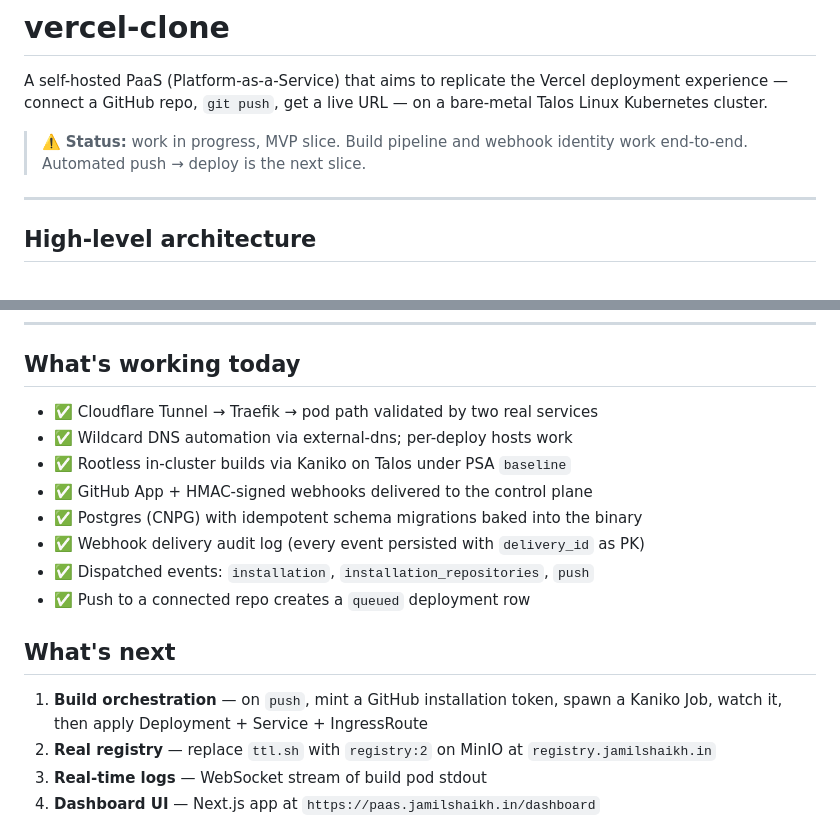
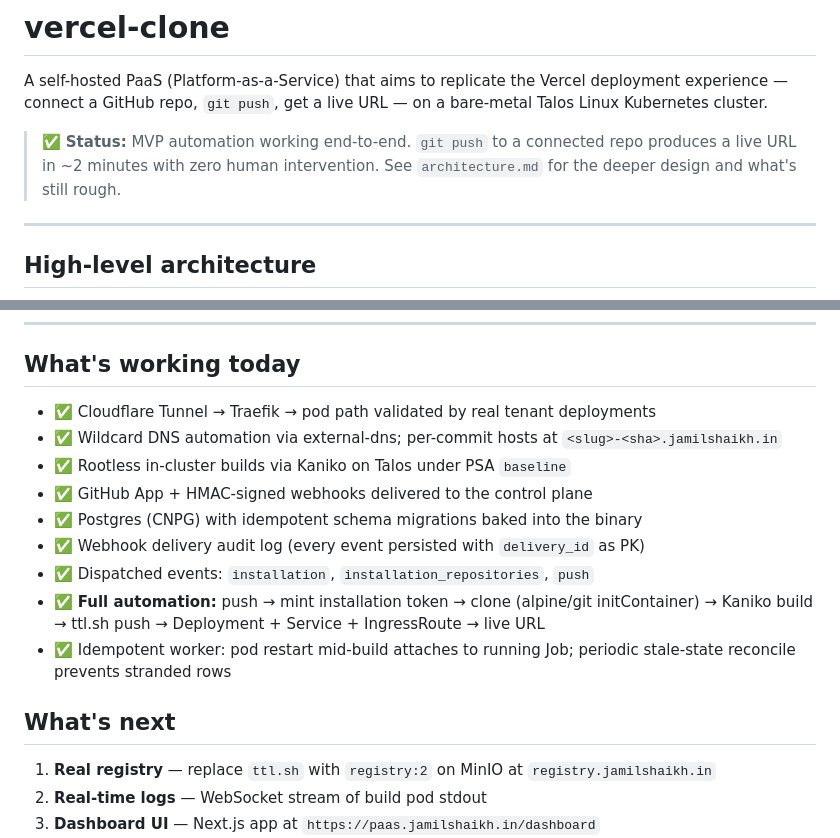
Before and after one commit to jamilshaikh07/vercel-clone, a Markdown page: README.md, 2 parts joined by grey strips. GitHub-like rendering.

Commit message:
docs: reflect that push→deploy automation is now live e2e

```diff
--- a/README.md
+++ b/README.md
@@ -4,8 +4,9 @@ A self-hosted PaaS (Platform-as-a-Service) that aims to replicate the Vercel
 deployment experience — connect a GitHub repo, `git push`, get a live URL —
 on a bare-metal Talos Linux Kubernetes cluster.
 
-> ⚠️ **Status:** work in progress, MVP slice. Build pipeline and webhook
-> identity work end-to-end. Automated push → deploy is the next slice.
+> ✅ **Status:** MVP automation working end-to-end. `git push` to a connected
+> repo produces a live URL in ~2 minutes with zero human intervention.
+> See `architecture.md` for the deeper design and what's still rough.
 
 ---
 
@@ -89,19 +90,21 @@ flowchart LR
 
 ## What's working today
 
-- ✅ Cloudflare Tunnel → Traefik → pod path validated by two real services
-- ✅ Wildcard DNS automation via external-dns; per-deploy hosts work
+- ✅ Cloudflare Tunnel → Traefik → pod path validated by real tenant deployments
+- ✅ Wildcard DNS automation via external-dns; per-commit hosts at `<slug>-<sha>.jamilshaikh.in`
 - ✅ Rootless in-cluster builds via Kaniko on Talos under PSA `baseline`
 - ✅ GitHub App + HMAC-signed webhooks delivered to the control plane
 - ✅ Postgres (CNPG) with idempotent schema migrations baked into the binary
 - ✅ Webhook delivery audit log (every event persisted with `delivery_id` as PK)
 - ✅ Dispatched events: `installation`, `installation_repositories`, `push`
-- ✅ Push to a connected repo creates a `queued` deployment row
+- ✅ **Full automation:** push → mint installation token → clone (alpine/git initContainer)
+  → Kaniko build → ttl.sh push → Deployment + Service + IngressRoute → live URL
+- ✅ Idempotent worker: pod restart mid-build attaches to running Job;
+  periodic stale-state reconcile prevents stranded rows
 
 ## What's next
 
-1. **Build orchestration** — on `push`, mint a GitHub installation token, spawn a Kaniko Job, watch it, then apply Deployment + Service + IngressRoute
-2. **Real registry** — replace `ttl.sh` with `registry:2` on MinIO at `registry.jamilshaikh.in`
+1. **Real registry** — replace `ttl.sh` with `registry:2` on MinIO at `registry.jamilshaikh.in`
 3. **Real-time logs** — WebSocket stream of build pod stdout
 4. **Dashboard UI** — Next.js app at `https://paas.jamilshaikh.in/dashboard`
 5. **Multi-tenant auth** — proper OAuth + per-account access controls
```
Also changed, not shown: CLAUDE.md (+41 -9 lines).
